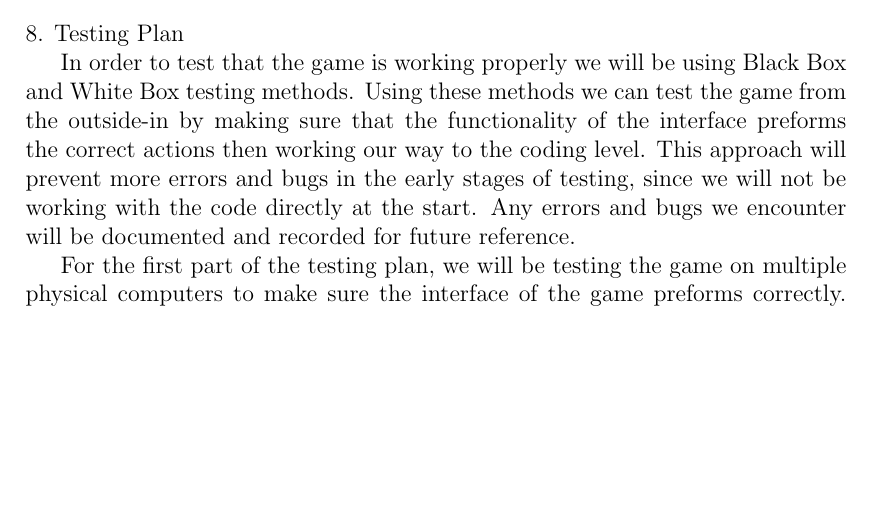
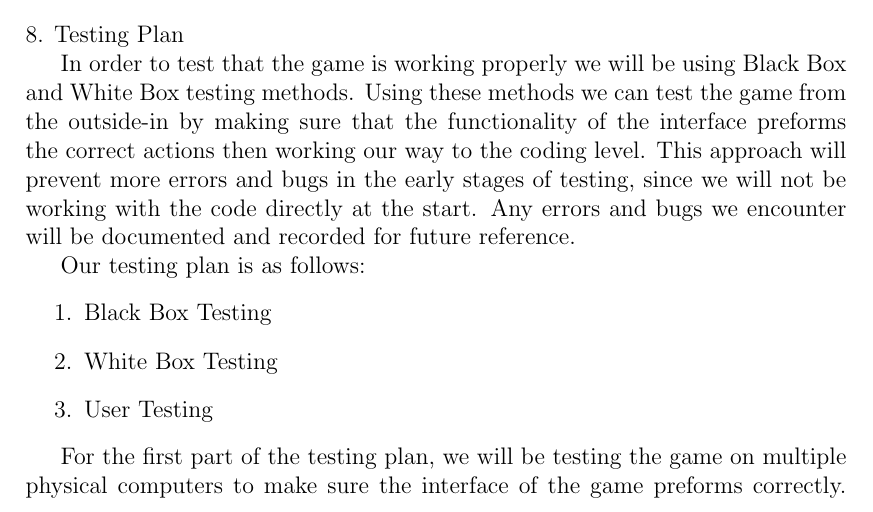
Before and after one commit to GameWizards/design-spec, a LaTeX document (team5-design-spec.tex): part of page 19 of 22, cut so that both start at the same text, the shorter picture padded with empty space. Compiled offline with pdfLaTeX.

Commit message:
Update team5-design-spec.tex

```diff
--- a/team5-design-spec.tex
+++ b/team5-design-spec.tex
@@ -369,6 +369,13 @@ This subsystem will provide a central interface for file management. Options wil
 
 In order to test that the game is working properly we will be using Black Box and White Box testing methods. Using these methods we can test the game from the outside-in by making sure that the functionality of the interface preforms the correct actions then working our way to the coding level. This approach will prevent more errors and bugs in the early stages of testing, since we will not be working with the code directly at the start. Any errors and bugs we encounter will be documented and recorded for future reference.
 
+Our testing plan is as follows:
+\begin{enumerate}
+\item Black Box Testing
+\item White Box Testing
+\item User Testing
+\end{enumerate}
+
 For the first part of the testing plan, we will be testing the game on multiple physical computers to make sure the interface of the game preforms correctly. Testing the game on multiple machines will allow for a diverse testing experience, and will confirm whether or not our game can work on multiple systems. Once we know the game can run on each of the tested machines, we will begin testing the interface of the game.
 The interface of the game is what the user will be interacting with, so we want to make sure that the interactions of each function work correctly and display the correct information to the user. To test the interface of the game we will:
 
```
